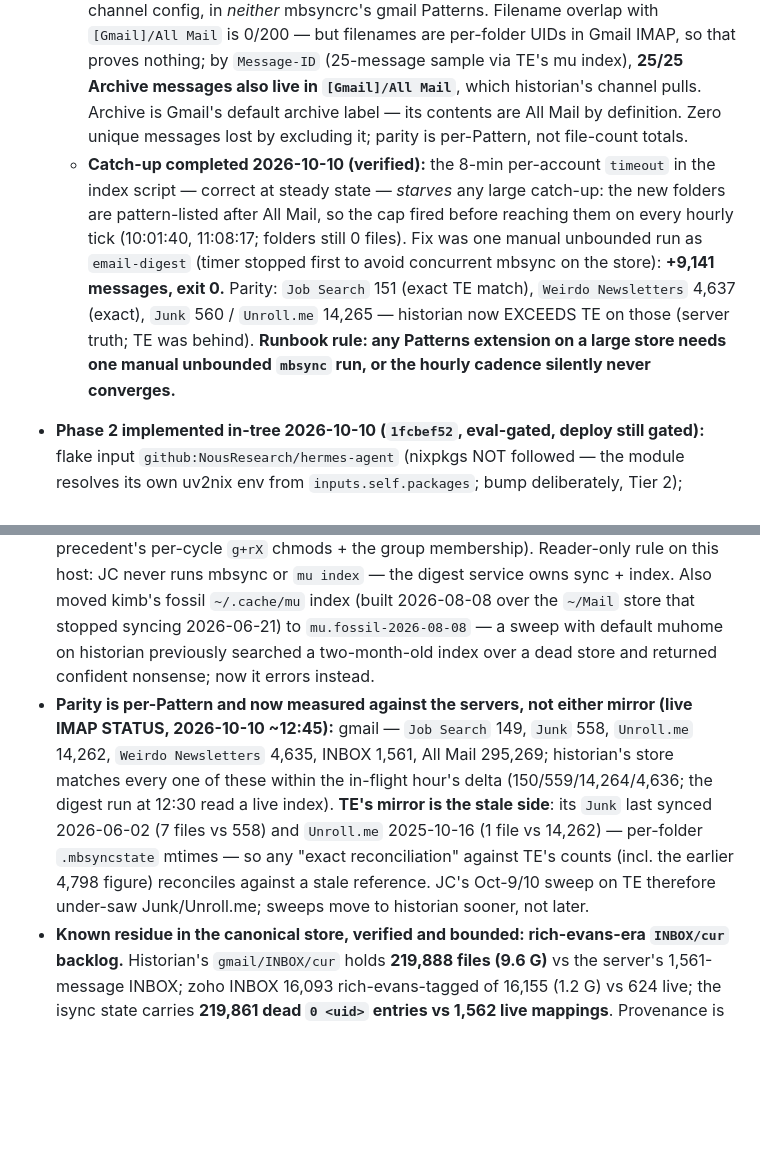
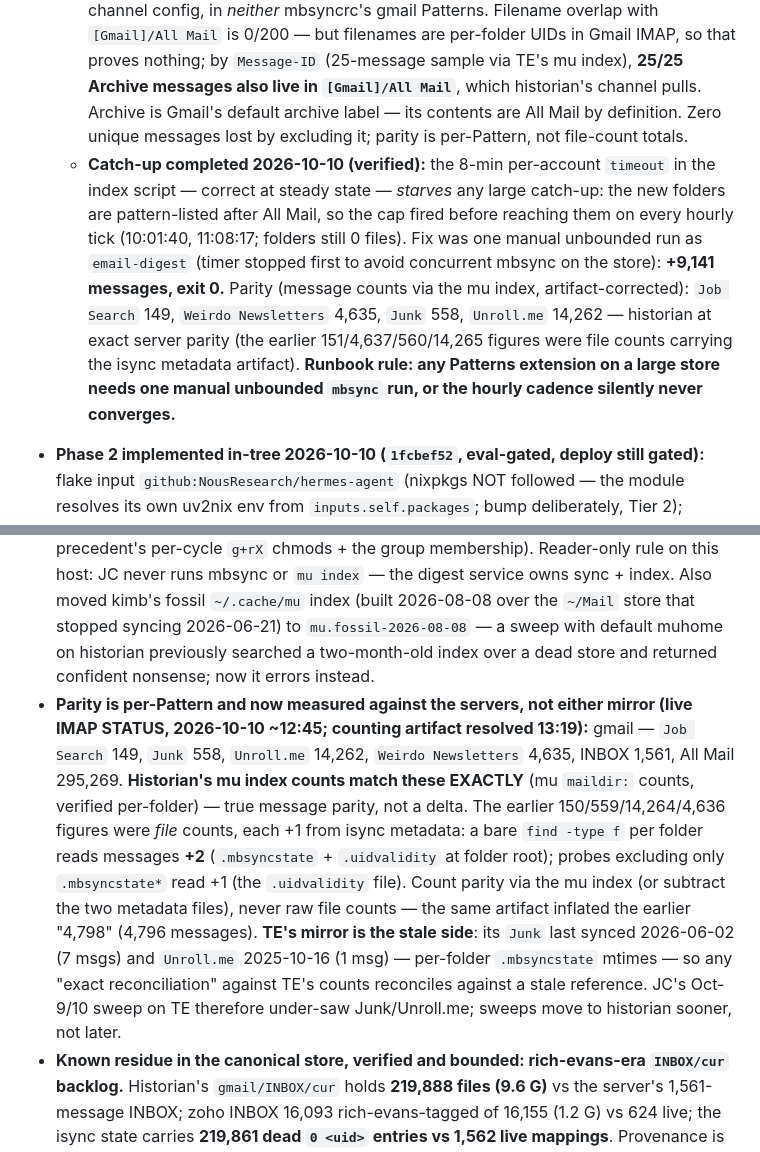
Before and after one commit to mccartykim/systems-flake, a Markdown page: docs/hermes-historian-migration-prd.md, 2 parts joined by grey strips. Drawn GitHub-style; blank space fills up the shorter version.

Commit message:
docs(prd): parity counting artifact resolved — mu index counts hit server parity exactly
JC's exact-parity finding confirmed and mechanism pinned per-folder on
historian: mu maildir: counts are 149/558/14,262/4,635 (Job Search/Junk/
Unroll.me/Weirdo Newsletters) — the server STATUS numbers on the nose.
The +1 in both our earlier tables was the .uidvalidity file (probes that
excluded .mbsyncstate* still counted it); a bare find -type f reads +2
(.mbsyncstate + .uidvalidity). Catch-up bullet's 151/4,637/560/14,265
corrected to message counts; 'EXCEEDS TE' framing replaced with exact
server parity. Counting rule written in: parity via the mu index, never
raw file counts.

```diff
--- a/docs/hermes-historian-migration-prd.md
+++ b/docs/hermes-historian-migration-prd.md
@@ -53,10 +53,10 @@ Goal: one Hermes deployment on historian as a flake-managed service; job coach's
    - Concretely: fix §2.3's three flake bugs; extend historian's gmail channel `Patterns` with `"Job Search" "Junk" "Unroll.me" "Weirdo Newsletters"`; let mbsync catch up (sequential writes, rust-appropriate); jobcoach reads the canonical Maildir + **one shared mu index** via the email-digest group (the Interrogator precedent: group-read, `mu --muhome /var/lib/email-digest/.cache/mu`; hermes user joins `email-digest` group). One index, two readers, hourly freshness for JC's sweeps — no second 6-7G index on the SSD.
    - TE's Maildir becomes the rollback copy (kept on `/mnt/bulk`, 48h snapshots), retired after a verified catch-up + soak window.
    - **`gmail/Archive` (TE-only, 233,159 files, frozen since 2026-06-16) is OUT of the canonical store — verified, not assumed (2026-10-10):** it's a leftover of an older TE channel config, in *neither* mbsyncrc's gmail Patterns. Filename overlap with `[Gmail]/All Mail` is 0/200 — but filenames are per-folder UIDs in Gmail IMAP, so that proves nothing; by `Message-ID` (25-message sample via TE's mu index), **25/25 Archive messages also live in `[Gmail]/All Mail`**, which historian's channel pulls. Archive is Gmail's default archive label — its contents are All Mail by definition. Zero unique messages lost by excluding it; parity is per-Pattern, not file-count totals.
-   - **Catch-up completed 2026-10-10 (verified):** the 8-min per-account `timeout` in the index script — correct at steady state — *starves* any large catch-up: the new folders are pattern-listed after All Mail, so the cap fired before reaching them on every hourly tick (10:01:40, 11:08:17; folders still 0 files). Fix was one manual unbounded run as `email-digest` (timer stopped first to avoid concurrent mbsync on the store): **+9,141 messages, exit 0.** Parity: `Job Search` 151 (exact TE match), `Weirdo Newsletters` 4,637 (exact), `Junk` 560 / `Unroll.me` 14,265 — historian now EXCEEDS TE on those (server truth; TE was behind). **Runbook rule: any Patterns extension on a large store needs one manual unbounded `mbsync` run, or the hourly cadence silently never converges.**
+   - **Catch-up completed 2026-10-10 (verified):** the 8-min per-account `timeout` in the index script — correct at steady state — *starves* any large catch-up: the new folders are pattern-listed after All Mail, so the cap fired before reaching them on every hourly tick (10:01:40, 11:08:17; folders still 0 files). Fix was one manual unbounded run as `email-digest` (timer stopped first to avoid concurrent mbsync on the store): **+9,141 messages, exit 0.** Parity (message counts via the mu index, artifact-corrected): `Job Search` 149, `Weirdo Newsletters` 4,635, `Junk` 558, `Unroll.me` 14,262 — historian at exact server parity (the earlier 151/4,637/560/14,265 figures were file counts carrying the isync metadata artifact). **Runbook rule: any Patterns extension on a large store needs one manual unbounded `mbsync` run, or the hourly cadence silently never converges.**
   - **Phase 2 implemented in-tree 2026-10-10 (`1fcbef52`, eval-gated, deploy still gated):** flake input `github:NousResearch/hermes-agent` (nixpkgs NOT followed — the module resolves its own uv2nix env from `inputs.self.packages`; bump deliberately, Tier 2); `hosts/historian/hermes-agent.nix` — runs as kimb (Q8: workspace-write parity with syncthing, `createUser = false`, tmpfiles verified `kimb:users 2770` on `/var/lib/hermes`), backend `serve` on `historian.nebula:9119` nebula-only (Q9) with hostname-wait + the auth gate a non-loopback bind engages, `settings` mirroring TE's live top-level config.yaml, state riding the `/var/lib` restic include automatically; agenix `hermes-env.age` (OLLAMA_API_KEY — the module REWRITES the top-level `.env` from `environmentFiles` every activation, so TE's key must live here or the first activation drops it; + dashboard basic-auth scrypt hash + HMAC session secret) + `hermes-dashboard-session-token.age` (`backend.sessionTokenFile` for stable desktop remote-gateway connections). Migration runbook: `docs/hermes-historian-migration-runbook.md` (preconditions incl. the manual unbounded mbsync rule, detached deploy with provenance guard, WAL-safe rsync of the 86M durable set, probes, rollback). **Deploy + cutover gated on @kimb's §5 calls.**
    - **kimb joins `email-digest` group (landed 2026-10-10):** before the grant, JC's reader couldn't see the shared index AT ALL (`[ -d ]` false through the 0750 `.cache` chain — same class as the orgNotesDir EACCES). Now group-readable by design (the Interrogator precedent's per-cycle `g+rX` chmods + the group membership). Reader-only rule on this host: JC never runs mbsync or `mu index` — the digest service owns sync + index. Also moved kimb's fossil `~/.cache/mu` index (built 2026-08-08 over the `~/Mail` store that stopped syncing 2026-06-21) to `mu.fossil-2026-08-08` — a sweep with default muhome on historian previously searched a two-month-old index over a dead store and returned confident nonsense; now it errors instead.
-   - **Parity is per-Pattern and now measured against the servers, not either mirror (live IMAP STATUS, 2026-10-10 ~12:45):** gmail — `Job Search` 149, `Junk` 558, `Unroll.me` 14,262, `Weirdo Newsletters` 4,635, INBOX 1,561, All Mail 295,269; historian's store matches every one of these within the in-flight hour's delta (150/559/14,264/4,636; the digest run at 12:30 read a live index). **TE's mirror is the stale side**: its `Junk` last synced 2026-06-02 (7 files vs 558) and `Unroll.me` 2025-10-16 (1 file vs 14,262) — per-folder `.mbsyncstate` mtimes — so any "exact reconciliation" against TE's counts (incl. the earlier 4,798 figure) reconciles against a stale reference. JC's Oct-9/10 sweep on TE therefore under-saw Junk/Unroll.me; sweeps move to historian sooner, not later.
+   - **Parity is per-Pattern and now measured against the servers, not either mirror (live IMAP STATUS, 2026-10-10 ~12:45; counting artifact resolved 13:19):** gmail — `Job Search` 149, `Junk` 558, `Unroll.me` 14,262, `Weirdo Newsletters` 4,635, INBOX 1,561, All Mail 295,269. **Historian's mu index counts match these EXACTLY** (mu `maildir:` counts, verified per-folder) — true message parity, not a delta. The earlier 150/559/14,264/4,636 figures were *file* counts, each +1 from isync metadata: a bare `find -type f` per folder reads messages **+2** (`.mbsyncstate` + `.uidvalidity` at folder root); probes excluding only `.mbsyncstate*` read +1 (the `.uidvalidity` file). Count parity via the mu index (or subtract the two metadata files), never raw file counts — the same artifact inflated the earlier "4,798" (4,796 messages). **TE's mirror is the stale side**: its `Junk` last synced 2026-06-02 (7 msgs) and `Unroll.me` 2025-10-16 (1 msg) — per-folder `.mbsyncstate` mtimes — so any "exact reconciliation" against TE's counts reconciles against a stale reference. JC's Oct-9/10 sweep on TE therefore under-saw Junk/Unroll.me; sweeps move to historian sooner, not later.
    - **Known residue in the canonical store, verified and bounded: rich-evans-era `INBOX/cur` backlog.** Historian's `gmail/INBOX/cur` holds **219,888 files (9.6 G)** vs the server's 1,561-message INBOX; zoho INBOX 16,093 rich-evans-tagged of 16,155 (1.2 G) vs 624 live; the isync state carries **219,861 dead `0 <uid>` entries vs 1,562 live mappings**. Provenance is mechanical: isync stamps new files with the local hostname — the residue files carry `.rich-evans` tags with Apr–Aug 2026 pull epochs (plus `.historian`-tagged files only from Sep 11 onward), i.e. **rich-evans's old Maildir was seeded onto the media-drive when email-digest moved there**, not a current pull gone wild. Almost all of it is also in `[Gmail]/All Mail` (sampled msgids return both paths), so it's duplication, not unique content. Safe cleanup (post-soak, NOT before B2 coverage is proven): delete far-side-absent `INBOX/cur` files + rebuild the index; ~10.8 G reclaimed; a full reseed from IMAP is the fallback if anything looks off.
 4. **End state:** every piece of JC's world B2-covered *systematically* (brain via `/var/lib`, workspace via extraPaths, mail via existing extraPaths) rather than incidentally, and total-eclipse powers off. Storage note: the canonical Maildir's restic set includes the ~10.8 G rich-evans INBOX residue until the cleanup above — backing it up once is harmless (dedup vs All Mail is partial), the cleanup lands before it matters.
 
```
